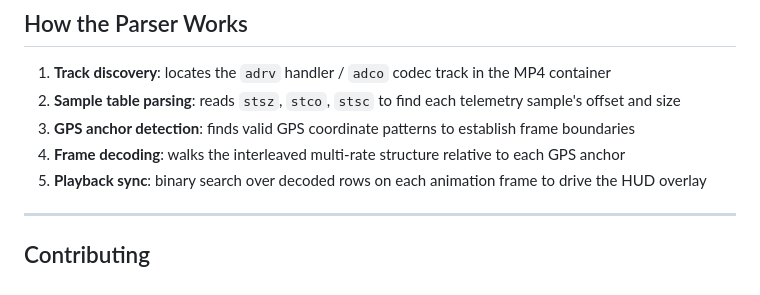
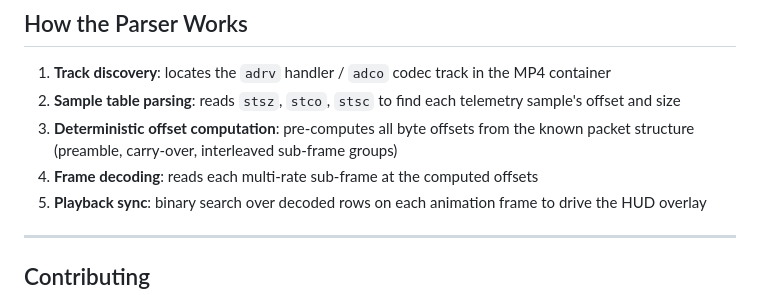
Before and after one commit to rhizocode/OpenPDR, a Markdown page: README.md, the part around the change. Rendered like a GitHub page.

Commit message:
Update "How the Parser Works" with new deterministic offset method

```diff
--- a/README.md
+++ b/README.md
@@ -158,8 +158,8 @@ A standalone Python reference parser is available at [`protocol/alivedrive_parse
 
 1. **Track discovery**:  locates the `adrv` handler / `adco` codec track in the MP4 container
 2. **Sample table parsing**:  reads `stsz`, `stco`, `stsc` to find each telemetry sample's offset and size
-3. **GPS anchor detection**:  finds valid GPS coordinate patterns to establish frame boundaries
-4. **Frame decoding**:  walks the interleaved multi-rate structure relative to each GPS anchor
+3. **Deterministic offset computation**:  pre-computes all byte offsets from the known packet structure (preamble, carry-over, interleaved sub-frame groups)
+4. **Frame decoding**:  reads each multi-rate sub-frame at the computed offsets
 5. **Playback sync**:  binary search over decoded rows on each animation frame to drive the HUD overlay
 
 ---
```
